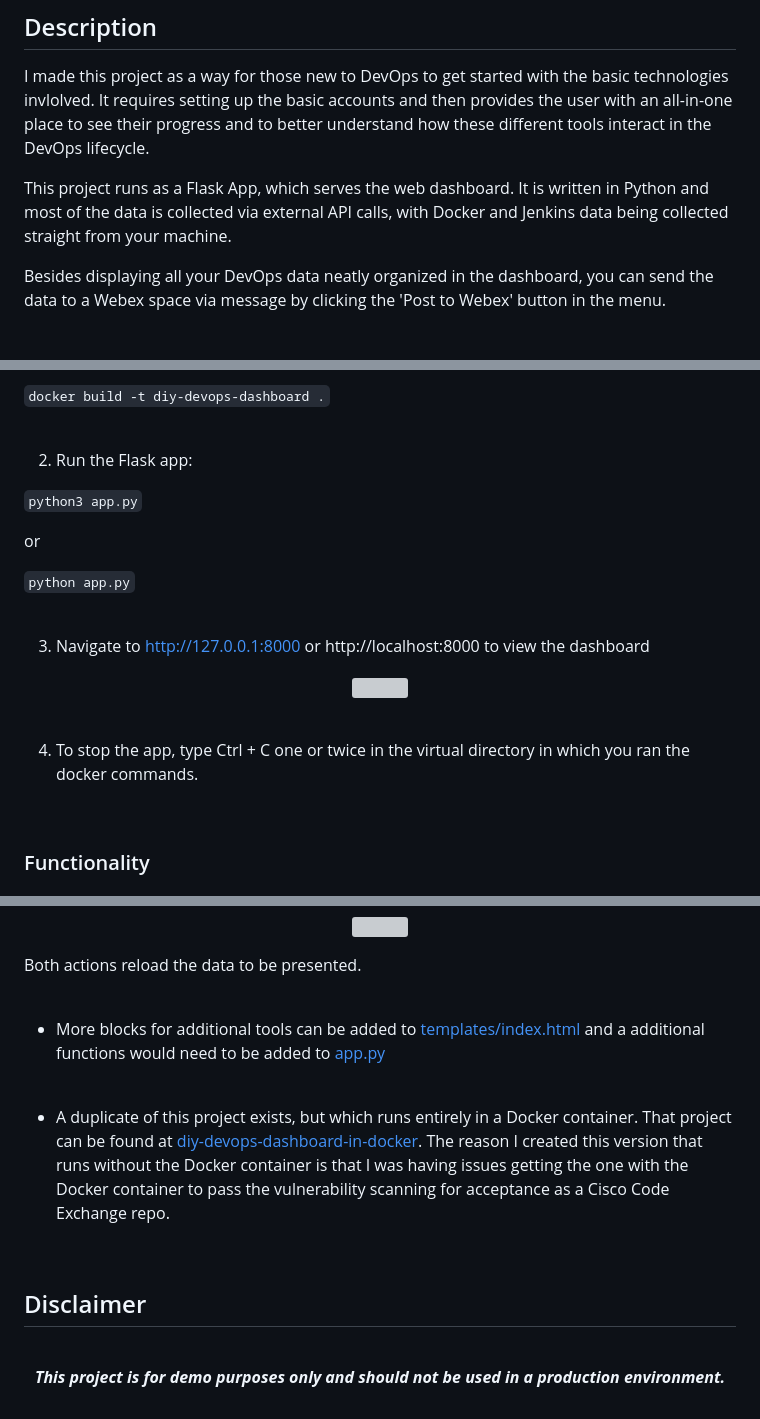
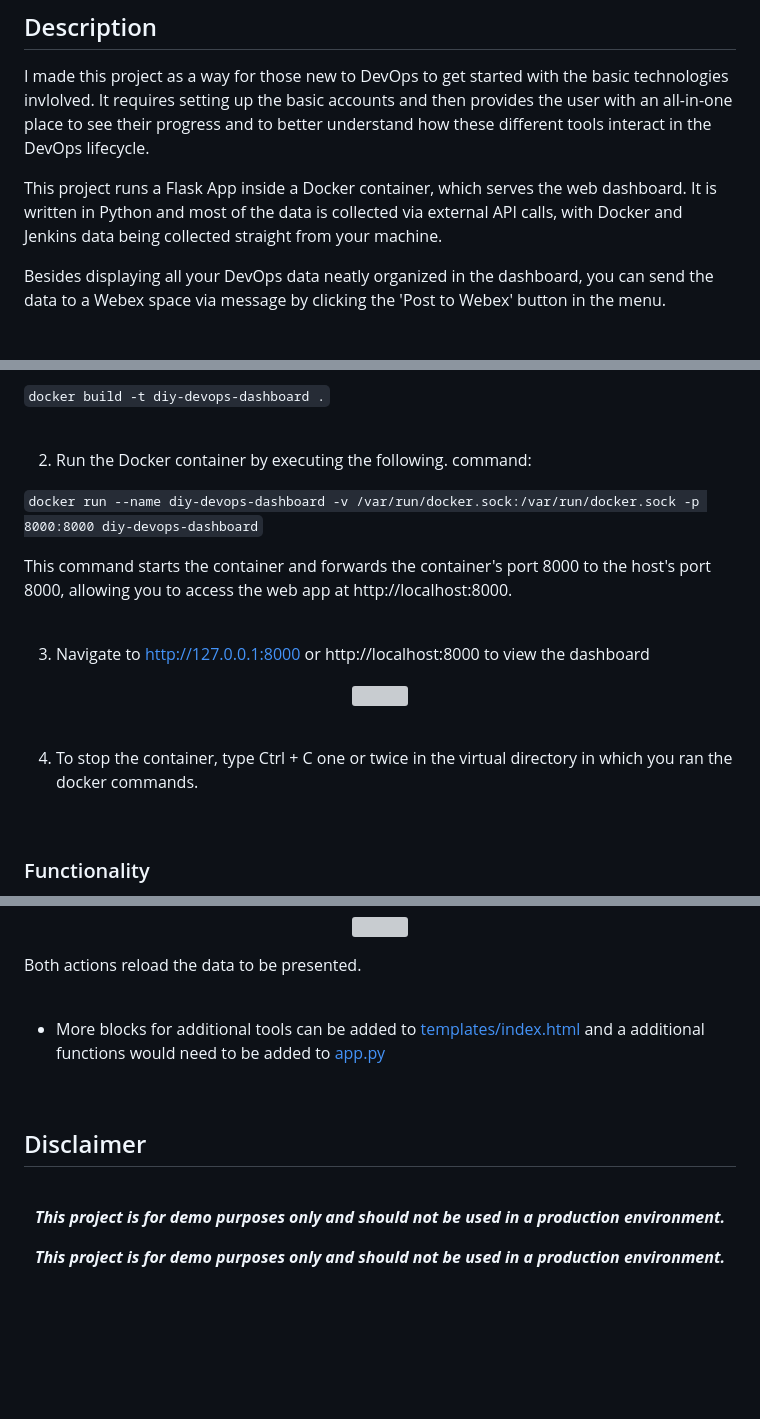
Before and after one commit to xanderstevenson/diy-devops-dashboard, a Markdown page: README.md, 3 parts joined by grey strips. GitHub-like rendering; blank space fills up the shorter version; grey boxes are pictures that could not be loaded.

````diff
--- a/README.md
+++ b/README.md
@@ -6,7 +6,7 @@
 
 I made this project as a way for those new to DevOps to get started with the basic technologies invlolved. It requires setting up the basic accounts and then provides the user with an all-in-one place to see their progress and to better understand how these different tools interact in the DevOps lifecycle.
 
-This project runs as a Flask App, which serves the web dashboard. It is written in Python and most of the data is collected via external API calls, with Docker and Jenkins data being collected straight from your machine.
+This project runs a Flask App inside a Docker container, which serves the web dashboard. It is written in Python and most of the data is collected via external API calls, with Docker and Jenkins data being collected straight from your machine.
 
 Besides displaying all your DevOps data neatly organized in the dashboard, you can send the data to a Webex space via message by clicking the 'Post to Webex' button in the menu.
 
@@ -59,14 +59,11 @@ _*** The .env file is listed in the [.gitignore](https://github.com/xandersteven
 <br>
 
 
-2. Run the Flask app:
+2. Run the Docker container by executing the following. command:
 
-```python3 app.py```
+```docker run --name diy-devops-dashboard -v /var/run/docker.sock:/var/run/docker.sock -p 8000:8000 diy-devops-dashboard```
 
-or
-
-```python app.py```
-
+This command starts the container and forwards the container's port 8000 to the host's port 8000, allowing you to access the web app at http://localhost:8000.
 
 <br>
 
@@ -78,7 +75,7 @@ or
 
 <br>
 
-4. To stop the app, type Ctrl + C one or twice in the virtual directory in which you ran the docker commands.
+4. To stop the container, type Ctrl + C one or twice in the virtual directory in which you ran the docker commands.
 
 <br>
 
@@ -112,10 +109,6 @@ Both actions reload the data to be presented.
 
 <br>
 
-- A duplicate of this project exists, but which runs entirely in a Docker container. That project can be found at [diy-devops-dashboard-in-docker](https://github.com/xanderstevenson/diy-devops-dashboard-in-docker/tree/main). The reason I created this version that runs without the Docker container is that I was having issues getting the one with the Docker container to pass the vulnerability scanning for acceptance as a Cisco Code Exchange repo.
-
-<br>
-
 ## Disclaimer
 
 <br>
@@ -123,3 +116,8 @@ Both actions reload the data to be presented.
 <p align="center">
   <em><strong style="color: blue;">This project is for demo purposes only and should not be used in a production environment.</strong></em>
 </p>
+
+
+<p align="center">
+  <em><strong style="color: blue;">This project is for demo purposes only and should not be used in a production environment.</strong></em>
+</p>
````
